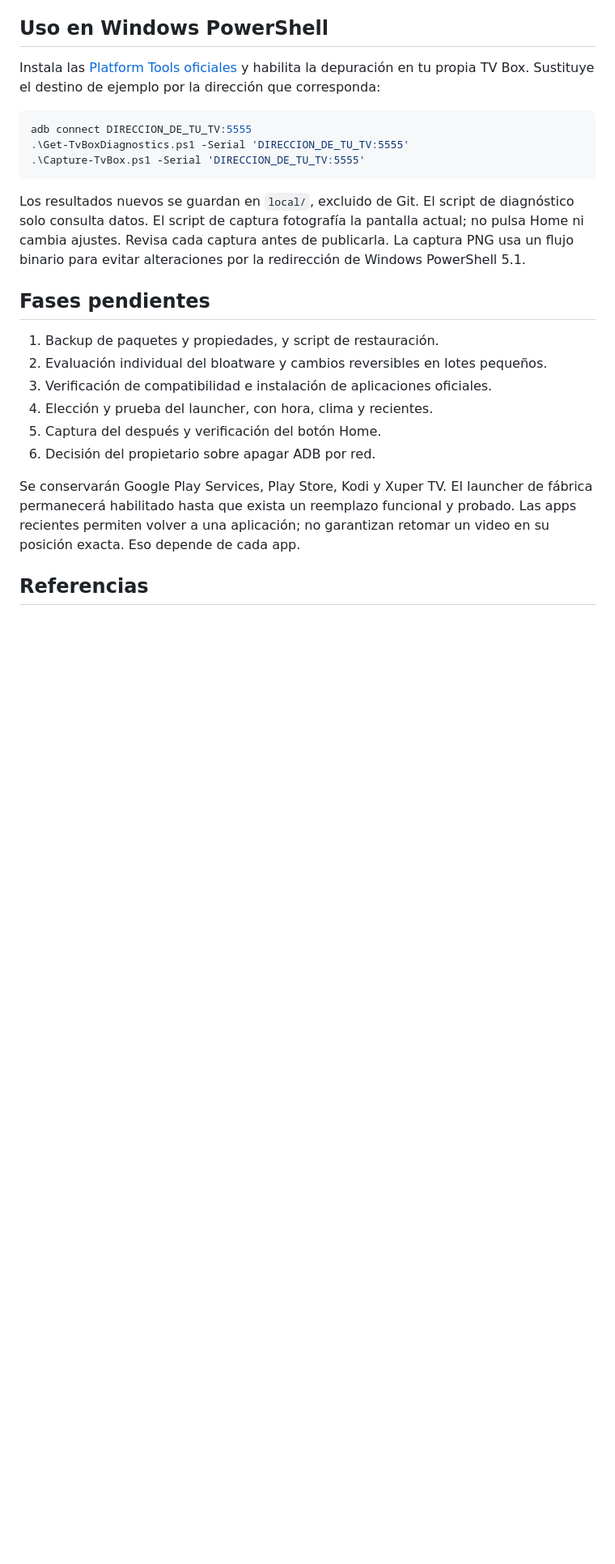
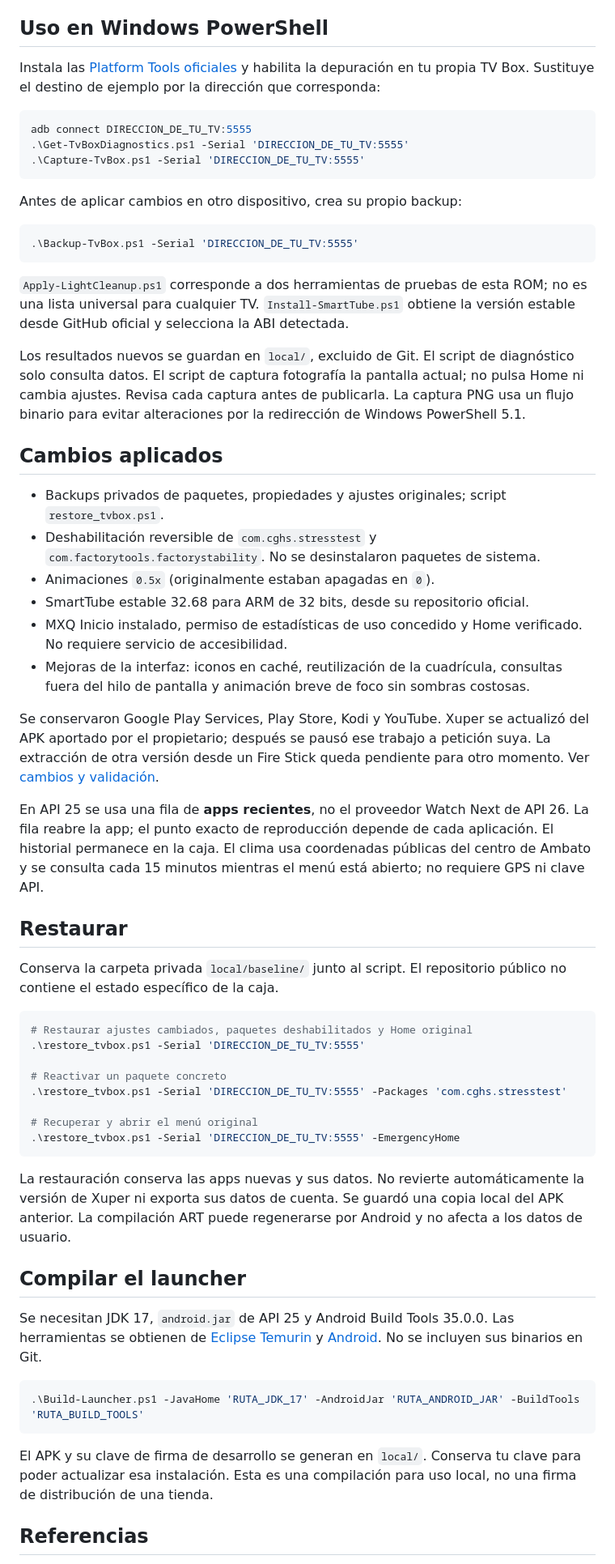
Before and after one commit to xJhony911/mxq-tvbox-setup, a Markdown page: README.md, the part around one of its changes. Shown at 81% size. GitHub-like rendering; blank space fills up the shorter version.

````diff
--- a/README.md
+++ b/README.md
@@ -37,18 +44,55 @@ adb connect DIRECCION_DE_TU_TV:5555
 .\Capture-TvBox.ps1 -Serial 'DIRECCION_DE_TU_TV:5555'
 ```
 
+Antes de aplicar cambios en otro dispositivo, crea su propio backup:
+
+```powershell
+.\Backup-TvBox.ps1 -Serial 'DIRECCION_DE_TU_TV:5555'
+```
+
+`Apply-LightCleanup.ps1` corresponde a dos herramientas de pruebas de esta ROM; no es una lista universal para cualquier TV. `Install-SmartTube.ps1` obtiene la versión estable desde GitHub oficial y selecciona la ABI detectada.
+
 Los resultados nuevos se guardan en `local/`, excluido de Git. El script de diagnóstico solo consulta datos. El script de captura fotografía la pantalla actual; no pulsa Home ni cambia ajustes. Revisa cada captura antes de publicarla. La captura PNG usa un flujo binario para evitar alteraciones por la redirección de Windows PowerShell 5.1.
 
-## Fases pendientes
+## Cambios aplicados
 
-1. Backup de paquetes y propiedades, y script de restauración.
-2. Evaluación individual del bloatware y cambios reversibles en lotes pequeños.
-3. Verificación de compatibilidad e instalación de aplicaciones oficiales.
-4. Elección y prueba del launcher, con hora, clima y recientes.
-5. Captura del después y verificación del botón Home.
-6. Decisión del propietario sobre apagar ADB por red.
+- Backups privados de paquetes, propiedades y ajustes originales; script `restore_tvbox.ps1`.
+- Deshabilitación reversible de `com.cghs.stresstest` y `com.factorytools.factorystability`. No se desinstalaron paquetes de sistema.
+- Animaciones `0.5x` (originalmente estaban apagadas en `0`).
+- SmartTube estable 32.68 para ARM de 32 bits, desde su repositorio oficial.
+- MXQ Inicio instalado, permiso de estadísticas de uso concedido y Home verificado. No requiere servicio de accesibilidad.
+- Mejoras de la interfaz: iconos en caché, reutilización de la cuadrícula, consultas fuera del hilo de pantalla y animación breve de foco sin sombras costosas.
 
-Se conservarán Google Play Services, Play Store, Kodi y Xuper TV. El launcher de fábrica permanecerá habilitado hasta que exista un reemplazo funcional y probado. Las apps recientes permiten volver a una aplicación; no garantizan retomar un video en su posición exacta. Eso depende de cada app.
+Se conservaron Google Play Services, Play Store, Kodi y YouTube. Xuper se actualizó del APK aportado por el propietario; después se pausó ese trabajo a petición suya. La extracción de otra versión desde un Fire Stick queda pendiente para otro momento. Ver [cambios y validación](CAMBIOS.md).
+
+En API 25 se usa una fila de **apps recientes**, no el proveedor Watch Next de API 26. La fila reabre la app; el punto exacto de reproducción depende de cada aplicación. El historial permanece en la caja. El clima usa coordenadas públicas del centro de Ambato y se consulta cada 15 minutos mientras el menú está abierto; no requiere GPS ni clave API.
+
+## Restaurar
+
+Conserva la carpeta privada `local/baseline/` junto al script. El repositorio público no contiene el estado específico de la caja.
+
+```powershell
+# Restaurar ajustes cambiados, paquetes deshabilitados y Home original
+.\restore_tvbox.ps1 -Serial 'DIRECCION_DE_TU_TV:5555'
+
+# Reactivar un paquete concreto
+.\restore_tvbox.ps1 -Serial 'DIRECCION_DE_TU_TV:5555' -Packages 'com.cghs.stresstest'
+
+# Recuperar y abrir el menú original
+.\restore_tvbox.ps1 -Serial 'DIRECCION_DE_TU_TV:5555' -EmergencyHome
+```
+
+La restauración conserva las apps nuevas y sus datos. No revierte automáticamente la versión de Xuper ni exporta sus datos de cuenta. Se guardó una copia local del APK anterior. La compilación ART puede regenerarse por Android y no afecta a los datos de usuario.
+
+## Compilar el launcher
+
+Se necesitan JDK 17, `android.jar` de API 25 y Android Build Tools 35.0.0. Las herramientas se obtienen de [Eclipse Temurin](https://adoptium.net/) y [Android](https://developer.android.com/tools/releases/platform-tools). No se incluyen sus binarios en Git.
+
+```powershell
+.\Build-Launcher.ps1 -JavaHome 'RUTA_JDK_17' -AndroidJar 'RUTA_ANDROID_JAR' -BuildTools 'RUTA_BUILD_TOOLS'
+```
+
+El APK y su clave de firma de desarrollo se generan en `local/`. Conserva tu clave para poder actualizar esa instalación. Esta es una compilación para uso local, no una firma de distribución de una tienda.
 
 ## Referencias
 
````
Also changed, not shown: other parts of README.md (+12 -3 lines), CAMBIOS.md (added, +42 -0 lines), DIAGNOSTICO.md (+1 -1 lines), INSTALACION.md (added, +89 -0 lines), RELEASE_NOTES.md (added, +21 -0 lines), after-cleanup.png (added), after.png (added), 10 other files.
